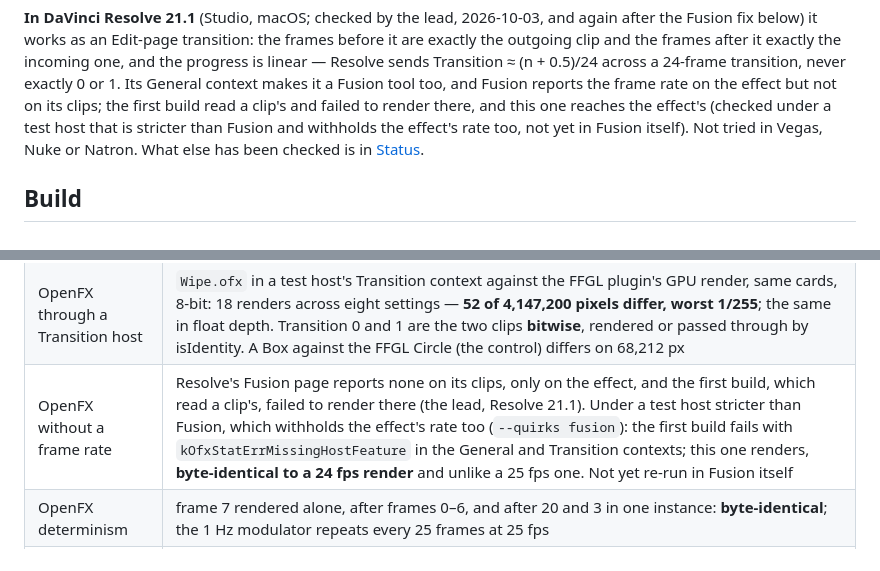
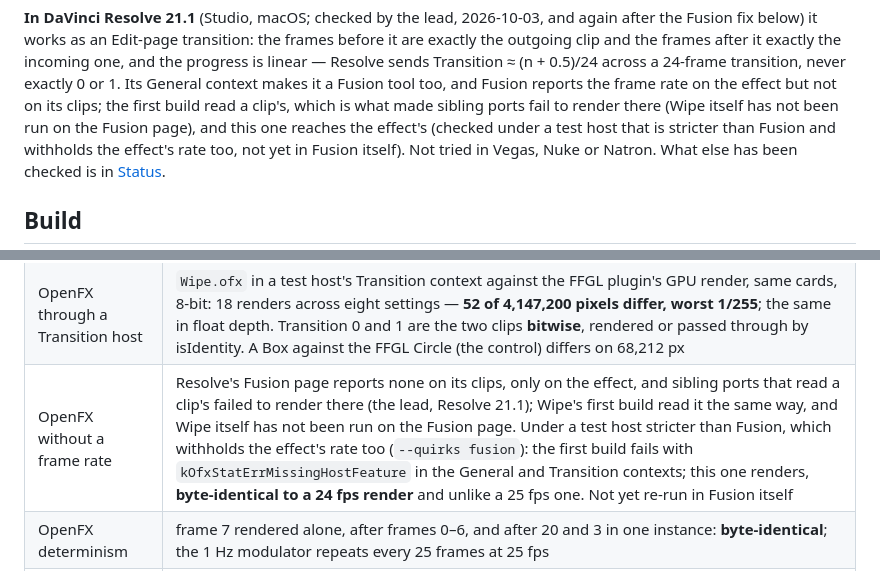
Before and after one commit to stoatworks-labs/wipe, a Markdown page: README.md, 2 parts joined by grey strips. Drawn GitHub-style.

Commit message:
README: Wipe itself has not been run on Resolve's Fusion page
Two lines said Wipe's first OpenFX build "failed to render" in Fusion. What was
seen failing there were sibling ports reading a clip's frame rate the same way;
Wipe was only ever run in Resolve as an Edit-page transition. The guide already
says the Fusion page is untried, and now the README agrees with it.

Co-Authored-By: Claude Opus 5.5 <noreply@anthropic.com>

```diff
--- a/README.md
+++ b/README.md
@@ -225,7 +225,8 @@ the incoming one, and the progress is
 linear — Resolve sends Transition ≈ (n + 0.5)/24 across a 24-frame transition,
 never exactly 0 or 1. Its General context makes it a Fusion tool too, and
 Fusion reports the frame rate on the effect but not on its clips; the first
-build read a clip's and failed to render there, and this one reaches the
+build read a clip's, which is what made sibling ports fail to render there (Wipe
+itself has not been run on the Fusion page), and this one reaches the
 effect's (checked under a test host that is stricter than Fusion and withholds
 the effect's rate too, not yet in Fusion itself). Not tried in Vegas, Nuke or
 Natron. What else has been checked is in [Status](#status).
@@ -313,7 +314,7 @@ build's output is unchanged. Verified by measurement on an Apple M4 Max, macOS
 | Render cost | **0.03 ms/frame at 720p, 0.04 at 1080p, 0.12 at 4K** (0.7% of a 60 fps frame), worst of several runs. Area law adds a CPU solve on the frames where something changed: under 0.06 ms for any single pattern, **2.8 ms for a box at Multiple 8×8 and 7.8 ms for a circle** on a quiet machine (6.9 and 16.9 with other builds loading the CPU) |
 | OpenFX: the C++ shader against the GLSL | `wptest --cpu`, eight settings covering every pattern, both laws, soft edge, border, positioner, rotation, aspect, Aspect Comp, Reverse, both Multiples and the modulator, six fader positions each, two rasters — 13,824,000 pixels: **65 differ by 1/255, none by more**, worst float difference 1.8e-5. On Apple's software renderer, which CI gets, it passes too, with every disagreement inside the GL spec's allowance for the picture coordinate or that renderer's own measured `sin` (1.1e-3 off). Negative controls: the CPU's edge moved one pixel fails **exactly one column**; one character changed in the C++ copy fails the four soft-edge settings |
 | OpenFX through a Transition host | `Wipe.ofx` in a test host's Transition context against the FFGL plugin's GPU render, same cards, 8-bit: 18 renders across eight settings — **52 of 4,147,200 pixels differ, worst 1/255**; the same in float depth. Transition 0 and 1 are the two clips **bitwise**, rendered or passed through by isIdentity. A Box against the FFGL Circle (the control) differs on 68,212 px |
-| OpenFX without a frame rate | Resolve's Fusion page reports none on its clips, only on the effect, and the first build, which read a clip's, failed to render there (the lead, Resolve 21.1). Under a test host stricter than Fusion, which withholds the effect's rate too (`--quirks fusion`): the first build fails with `kOfxStatErrMissingHostFeature` in the General and Transition contexts; this one renders, **byte-identical to a 24 fps render** and unlike a 25 fps one. Not yet re-run in Fusion itself |
+| OpenFX without a frame rate | Resolve's Fusion page reports none on its clips, only on the effect, and sibling ports that read a clip's failed to render there (the lead, Resolve 21.1); Wipe's first build read it the same way, and Wipe itself has not been run on the Fusion page. Under a test host stricter than Fusion, which withholds the effect's rate too (`--quirks fusion`): the first build fails with `kOfxStatErrMissingHostFeature` in the General and Transition contexts; this one renders, **byte-identical to a 24 fps render** and unlike a 25 fps one. Not yet re-run in Fusion itself |
 | OpenFX determinism | frame 7 rendered alone, after frames 0–6, and after 20 and 3 in one instance: **byte-identical**; the 1 Hz modulator repeats every 25 frames at 25 fps |
 | OpenFX render cost | **2.8 to 6.4 ms/frame at 1080p** on 8 threads (the test host's), 8-bit RGBA, median of nine; 7.8 ms for a Circle at Multiple 8×8 in Area law, which is the solve. One thread: 23 to 47 ms |
 | OpenFX binary | universal (`x86_64 arm64`), exports `OfxGetPlugin`, plist names the binary on disk, ad-hoc signs; a host loads it as `com.stoatworks.wipe` with the Transition and General contexts |
```
